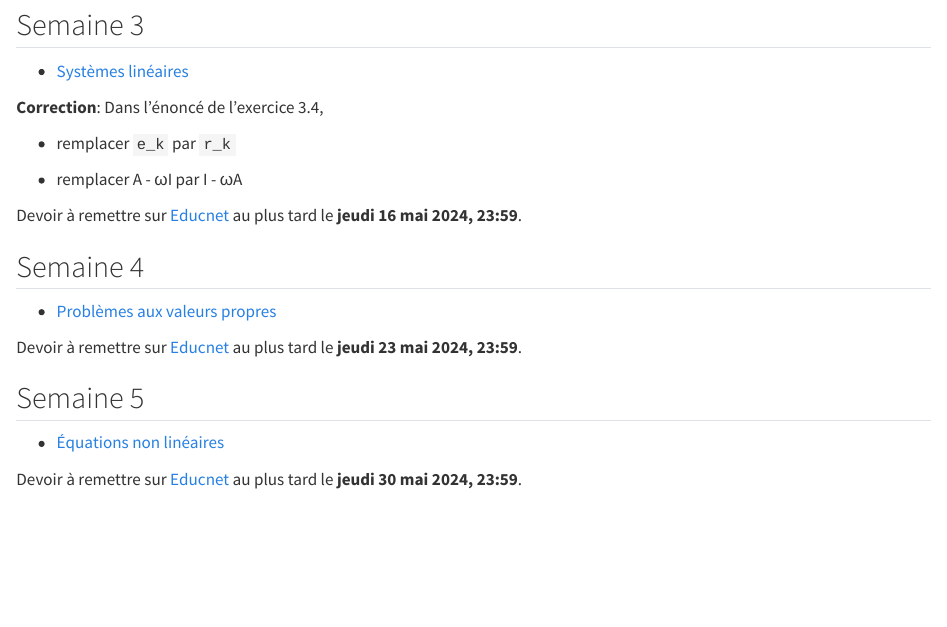
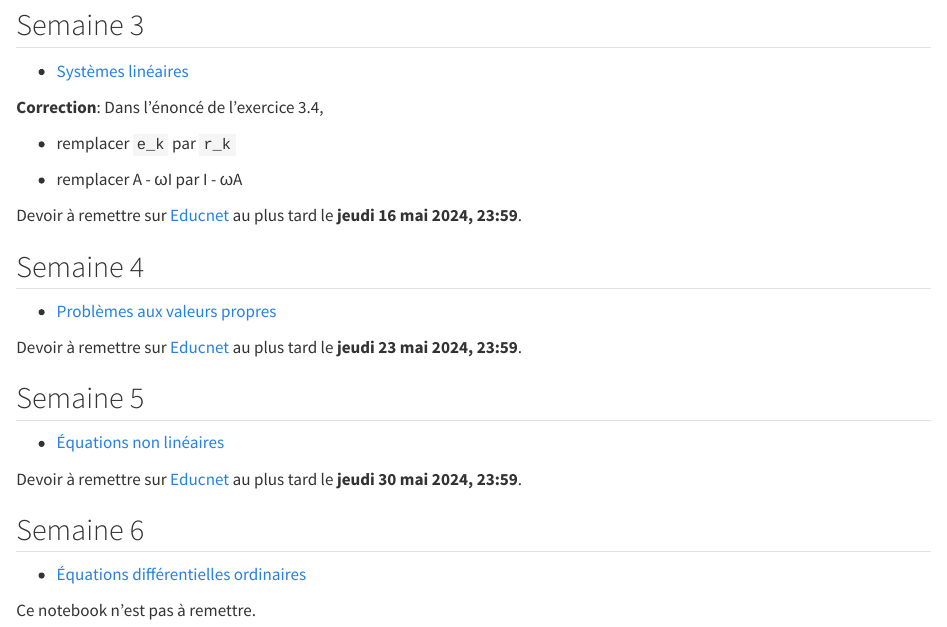
Before and after one commit to jfbarthelemy/Cours_ENPC_pratique_calcul_scientifique, a Quarto document (notebooks.qmd): the page in a window 1100 px wide, from 330 px down. Rendered offline with R 4.5, knitr and Pandoc in place of Quarto, with nearby package versions.

Commit message:
Add material for w6

```diff
--- a/notebooks.qmd
+++ b/notebooks.qmd
@@ -35,3 +35,9 @@ Devoir à remettre sur [Educnet](https://educnet.enpc.fr/mod/assign/view.php?id=
 - [Équations non linéaires](notebooks/nonlinear.ipynb)
 
 Devoir à remettre sur [Educnet](https://educnet.enpc.fr/mod/assign/view.php?id=65812) au plus tard le **jeudi 30 mai 2024, 23:59**.
+
+## Semaine 6
+
+- [Équations différentielles ordinaires](notebooks/odes.ipynb)
+
+Ce notebook n'est pas à remettre.
```
Also changed, not shown: cours.qmd (+4 -0 lines), docs/search.json, 4 other files.
